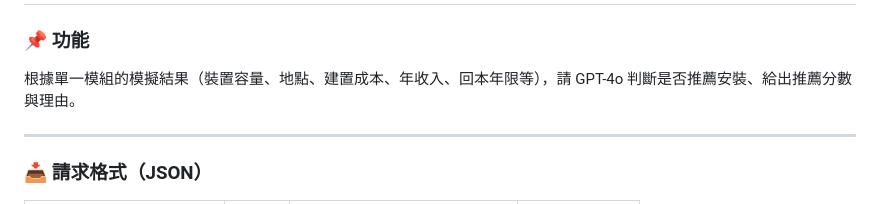
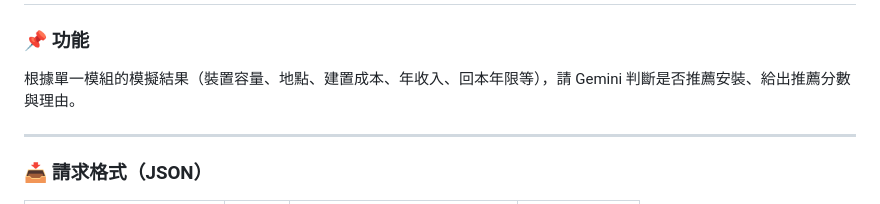
Before and after one commit to JustinHsu1019/solar-sdg, a Markdown page: src/dsa_backend/README.md, the part around the change. Rendered like a GitHub page.

```diff
--- a/src/dsa_backend/README.md
+++ b/src/dsa_backend/README.md
@@ -97,7 +97,7 @@ curl -X POST http://localhost:5001/api/recommend \
 
 ### 📌 功能
 
-根據單一模組的模擬結果（裝置容量、地點、建置成本、年收入、回本年限等），請 GPT-4o 判斷是否推薦安裝、給出推薦分數與理由。
+根據單一模組的模擬結果（裝置容量、地點、建置成本、年收入、回本年限等），請 Gemini 判斷是否推薦安裝、給出推薦分數與理由。
 
 ---
 
```
